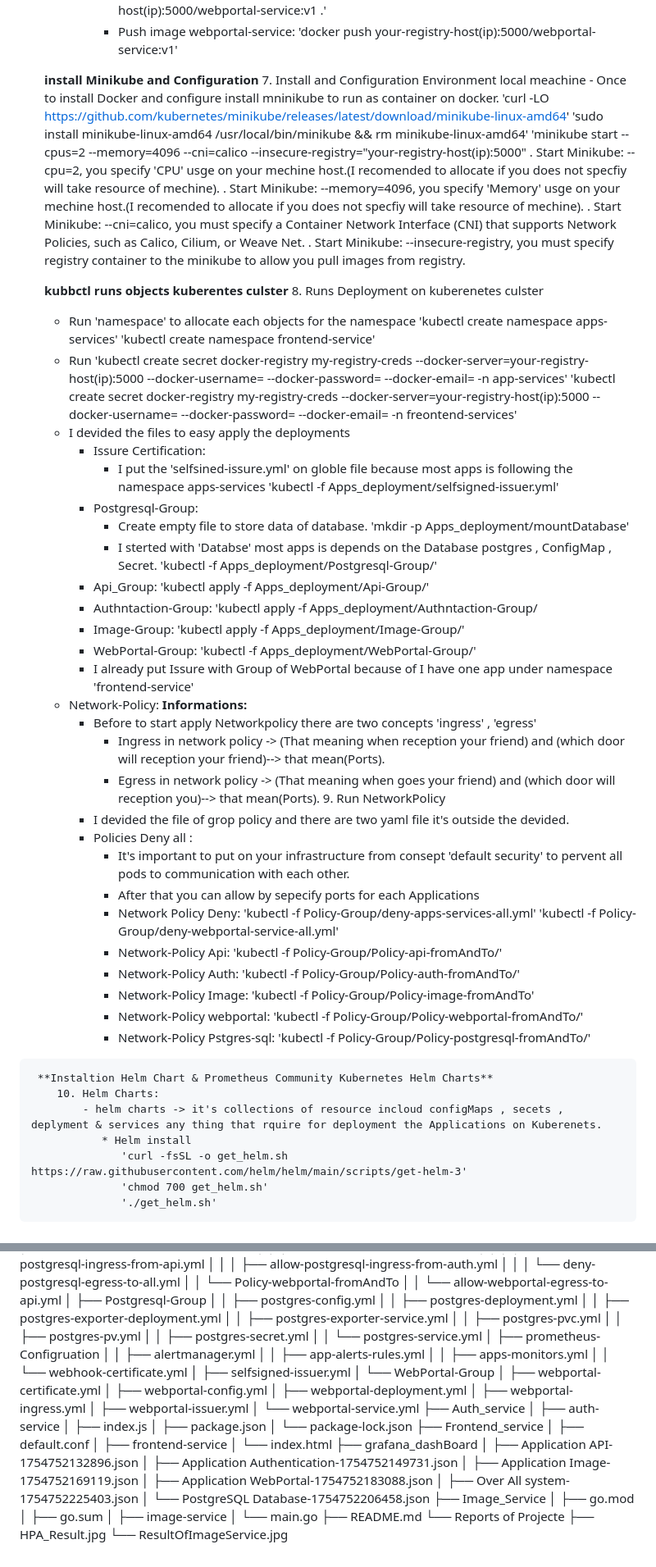
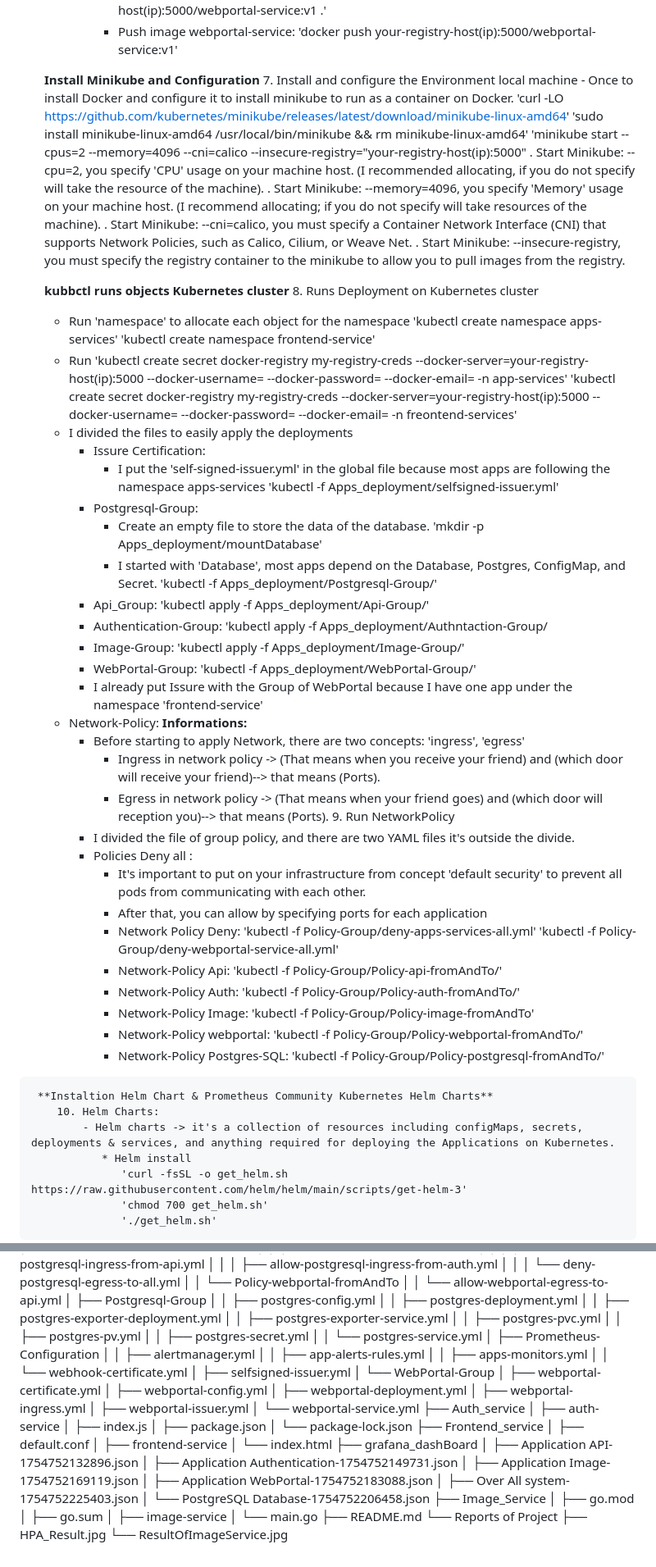
Before and after one commit to Pep15/Practical_SRE, a Markdown page: README.md, 2 parts joined by grey strips. Shown at 82% size. Drawn GitHub-style.

```diff
--- a/README.md
+++ b/README.md
@@ -210,53 +209,53 @@
                - Push image webportal-service:
                    'docker push your-registry-host(ip):5000/webportal-service:v1'
 
-      **install Minikube and Configuration**
-        7. Install and Configuration Environment local meachine
-           - Once to install Docker and configure install mninikube to run as container on docker.
+      **Install Minikube and Configuration**
+        7. Install and configure the Environment local machine
+           - Once to install Docker and configure it to install minikube to run as a container on Docker.
             'curl -LO https://github.com/kubernetes/minikube/releases/latest/download/minikube-linux-amd64'
              'sudo install minikube-linux-amd64 /usr/local/bin/minikube && rm minikube-linux-amd64'
              'minikube start --cpus=2 --memory=4096 --cni=calico --insecure-registry="your-registry-host(ip):5000"
-            . Start Minikube: --cpu=2, you specify 'CPU' usge on your mechine host.(I recomended to allocate if you does not specfiy will take resource of mechine).
-            . Start Minikube: --memory=4096, you specify 'Memory' usge on your mechine host.(I recomended to allocate if you does not specfiy will take resource of mechine).
+            . Start Minikube: --cpu=2, you specify 'CPU' usage on your machine host. (I recommended allocating, if you do not specify will take the resource of the machine).
+            . Start Minikube: --memory=4096, you specify 'Memory' usage on your machine host. (I recommend allocating; if you do not specify will take resources of the machine).
             . Start Minikube: --cni=calico, you must specify a Container Network Interface (CNI) that supports Network Policies, such as Calico, Cilium, or Weave Net.
-            . Start Minikube: --insecure-registry, you must specify registry container to the minikube to allow you pull images from registry.
+            . Start Minikube: --insecure-registry, you must specify the registry container to the minikube to allow you to pull images from the registry.
 
-      **kubbctl runs objects kuberentes culster**
-        8. Runs Deployment on kuberenetes culster
-         - Run 'namespace' to allocate each objects for the namespace
+      **kubbctl runs objects Kubernetes cluster**
+        8. Runs Deployment on Kubernetes cluster
+         - Run 'namespace' to allocate each object for the namespace
             'kubectl create namespace apps-services'
             'kubectl create namespace frontend-service'
          - Run
              'kubectl create secret docker-registry my-registry-creds --docker-server=your-registry-host(ip):5000 --docker-username=<username> --docker-password=<Password>  --docker-email=<email>  -n app-services'
              'kubectl create secret docker-registry my-registry-creds --docker-server=your-registry-host(ip):5000 --docker-username=<username> --docker-password=<Password>  --docker-email=<email>  -n freontend-services'
-         * I devided the files to easy apply the deployments
+         * I divided the files to easily apply the deployments
             * Issure Certification:
-               - I put the 'selfsined-issure.yml' on globle file because most apps is following the namespace apps-services
+               - I put the 'self-signed-issuer.yml' in the global file because most apps are following the namespace apps-services
                'kubectl -f Apps_deployment/selfsigned-issuer.yml'
             * Postgresql-Group:
-               - Create empty file to store data of database.
+               - Create an empty file to store the data of the database.
                    'mkdir -p Apps_deployment/mountDatabase'
-               - I sterted with 'Databse' most apps is depends on the Database postgres , ConfigMap , Secret.
+               - I started with 'Database', most apps depend on the Database, Postgres, ConfigMap, and Secret.
                    'kubectl -f Apps_deployment/Postgresql-Group/'
             * Api_Group:
                'kubectl apply -f Apps_deployment/Api-Group/'
-            * Authntaction-Group:
+            * Authentication-Group:
                'kubectl apply -f Apps_deployment/Authntaction-Group/
             * Image-Group:
                'kubectl apply -f Apps_deployment/Image-Group/'
             * WebPortal-Group:
                 'kubectl -f Apps_deployment/WebPortal-Group/'
-             - I already put Issure with Group of WebPortal because of I have one app under namespace 'frontend-service'
+             - I already put Issure with the Group of WebPortal because I have one app under the namespace 'frontend-service'
          - Network-Policy:
            **Informations:**
-             - Before to start apply Networkpolicy there are two concepts 'ingress' , 'egress'
-                * Ingress in network policy -> (That meaning when reception your friend) and (which door will reception your friend)--> that mean(Ports).
-                * Egress in  network policy -> (That meaning when goes your friend) and (which door will reception you)--> that mean(Ports).
+             - Before starting to apply Network, there are two concepts: 'ingress', 'egress'
+                * Ingress in network policy -> (That means when you receive your friend) and (which door will receive your friend)--> that means (Ports).
+                * Egress in  network policy -> (That means when your friend goes) and (which door will reception you)--> that means (Ports).
           9. Run NetworkPolicy
-              - I devided the file of grop policy and there are two yaml file it's outside the devided.
+              - I divided the file of group policy, and there are two YAML files it's outside the divide.
             * Policies Deny all :
-               - It's important to put on your infrastructure from consept 'default security' to pervent all pods to communication with each other.
-               - After that you can allow by sepecify ports for each Applications
+               - It's important to put on your infrastructure from concept 'default security' to prevent all pods from communicating with each other.
+               - After that, you can allow by specifying ports for each application
                * Network Policy Deny:
                   'kubectl -f Policy-Group/deny-apps-services-all.yml'
                   'kubectl -f Policy-Group/deny-webportal-service-all.yml'
@@ -268,13 +267,13 @@
                   'kubectl -f Policy-Group/Policy-image-fromAndTo'
               * Network-Policy webportal:
                   'kubectl -f Policy-Group/Policy-webportal-fromAndTo/'
-              * Network-Policy Pstgres-sql:
+              * Network-Policy Postgres-SQL:
                   'kubectl -f Policy-Group/Policy-postgresql-fromAndTo/'
 
 
      **Instaltion Helm Chart & Prometheus Community Kubernetes Helm Charts**
         10. Helm Charts:
-            - helm charts -> it's collections of resource incloud configMaps , secets , deplyment & services any thing that rquire for deployment the Applications on Kuberenets.
+            - Helm charts -> it's a collection of resources including configMaps, secrets, deployments & services, and anything required for deploying the Applications on Kubernetes.
                * Helm install
                   'curl -fsSL -o get_helm.sh https://raw.githubusercontent.com/helm/helm/main/scripts/get-helm-3'
                   'chmod 700 get_helm.sh'
@@ -351,7 +350,7 @@
 │   │   ├── postgres-pv.yml
 │   │   ├── postgres-secret.yml
 │   │   └── postgres-service.yml
-│   ├── prometheus-Configruation
+│   ├── Prometheus-Configuration
 │   │   ├── alertmanager.yml
 │   │   ├── app-alerts-rules.yml
 │   │   ├── apps-monitors.yml
@@ -386,6 +385,6 @@
 │   ├── image-service
 │   └── main.go
 ├── README.md
-└── Reports of Projecte
+└── Reports of Project
     ├── HPA_Result.jpg
     └── ResultOfImageService.jpg
```
Also changed, not shown: other parts of README.md (+44 -45 lines).
